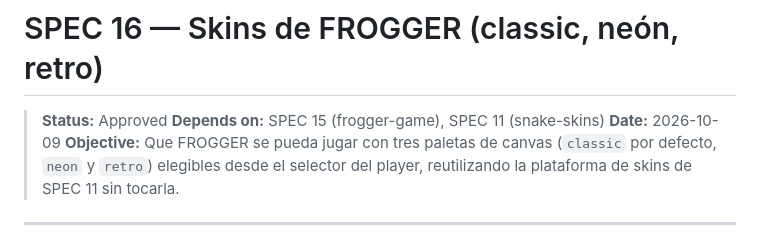
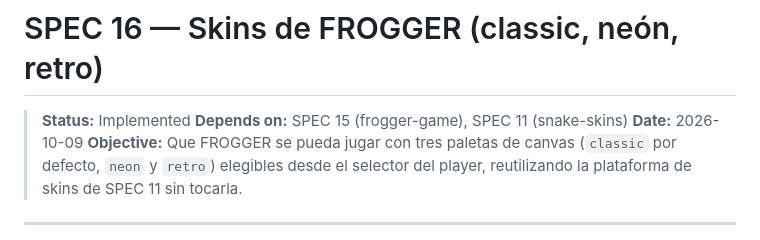
Before and after one commit to djuata/arcade-vault, a Markdown page: specs/16-frogger-skins.md, the part around the change. Drawn GitHub-style.

Commit message:
docs: mark spec 16 as implemented

```diff
--- a/specs/16-frogger-skins.md
+++ b/specs/16-frogger-skins.md
@@ -1,6 +1,6 @@
 # SPEC 16 — Skins de FROGGER (classic, neón, retro)
 
-> **Status:** Approved
+> **Status:** Implemented
 > **Depends on:** SPEC 15 (frogger-game), SPEC 11 (snake-skins)
 > **Date:** 2026-10-09
 > **Objective:** Que FROGGER se pueda jugar con tres paletas de canvas (`classic` por defecto, `neon` y `retro`) elegibles desde el selector del player, reutilizando la plataforma de skins de SPEC 11 sin tocarla.
```
